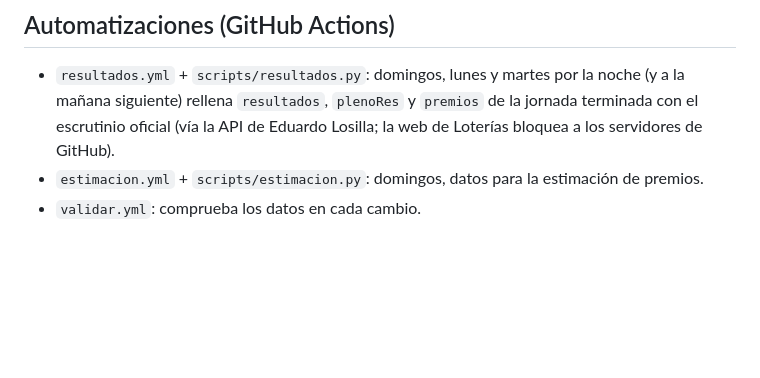
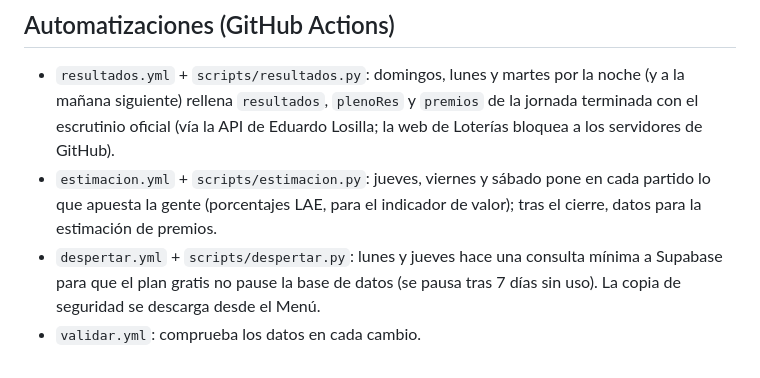
Before and after one commit to Tus-Aldeas-EmprendePlan/quiniela, a Markdown page: README.md, the part around the change. Drawn GitHub-style; blank space fills up the shorter version.

Commit message:
README: nuevas automatizaciones
Co-Authored-By: Claude Opus 5.5 <noreply@anthropic.com>
Claude-Session: https://claude.ai/code/session_0157y53Y7JtjYJ8d55EPy1kv

```diff
--- a/README.md
+++ b/README.md
@@ -54,5 +54,8 @@ de esa jornada al abrirla quien la jugó.
 - `resultados.yml` + `scripts/resultados.py`: domingos, lunes y martes por la noche (y a la mañana siguiente)
   rellena `resultados`, `plenoRes` y `premios` de la jornada terminada con el escrutinio oficial
   (vía la API de Eduardo Losilla; la web de Loterías bloquea a los servidores de GitHub).
-- `estimacion.yml` + `scripts/estimacion.py`: domingos, datos para la estimación de premios.
+- `estimacion.yml` + `scripts/estimacion.py`: jueves, viernes y sábado pone en cada partido lo que apuesta la gente
+  (porcentajes LAE, para el indicador de valor); tras el cierre, datos para la estimación de premios.
+- `despertar.yml` + `scripts/despertar.py`: lunes y jueves hace una consulta mínima a Supabase para que el plan
+  gratis no pause la base de datos (se pausa tras 7 días sin uso). La copia de seguridad se descarga desde el Menú.
 - `validar.yml`: comprueba los datos en cada cambio.
```
